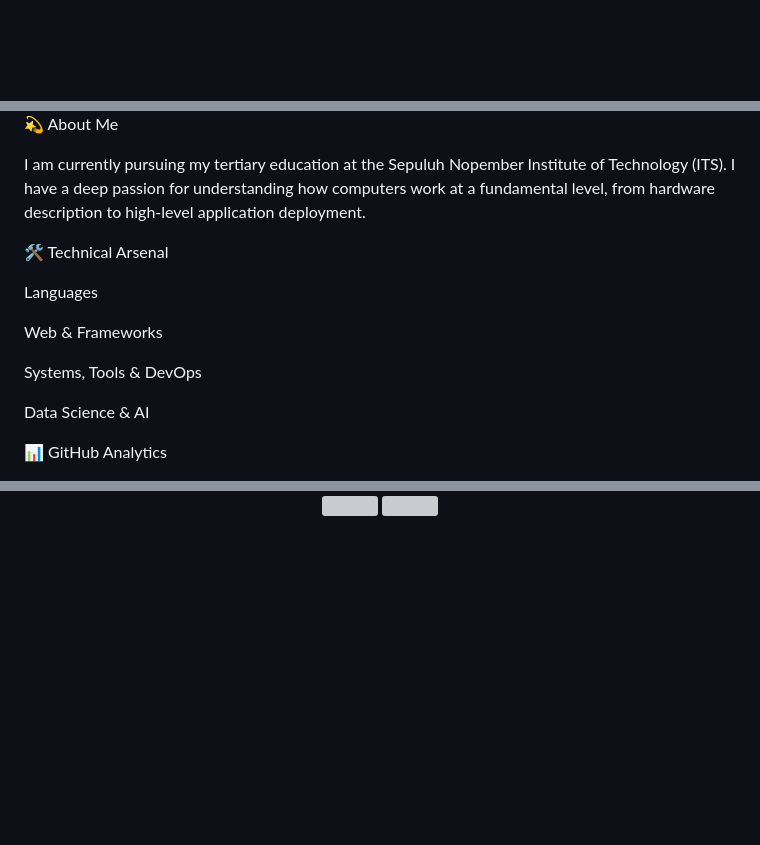
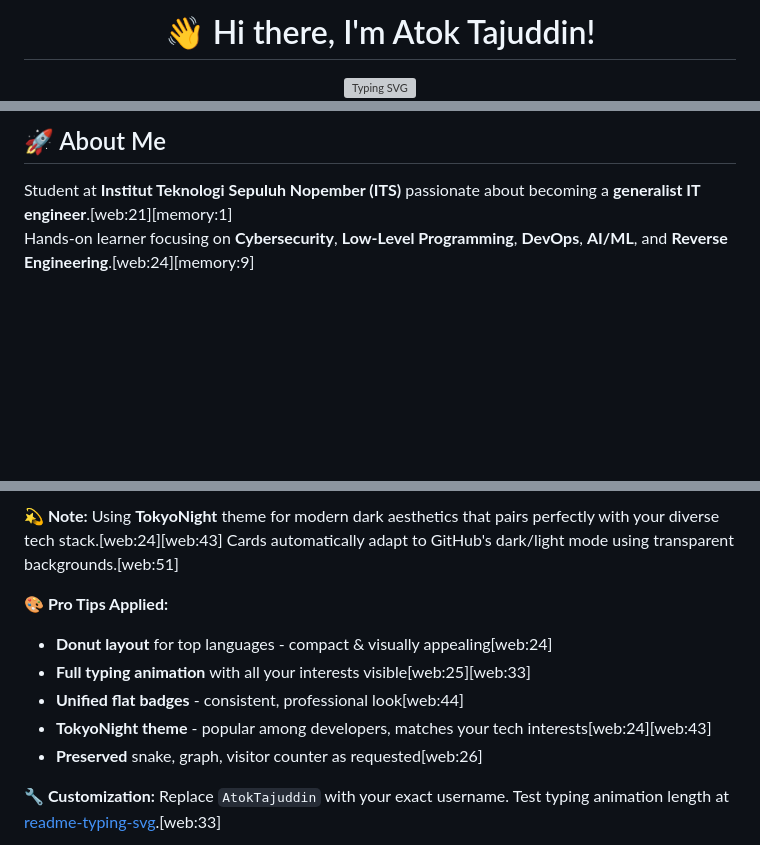
Before and after one commit to AtokTajuddin/AtokTajuddin, a Markdown page: README.md, 3 parts joined by grey strips. Drawn GitHub-style; blank space fills up the shorter version; grey boxes are pictures that could not be loaded.

Commit message:
Revise README content and layout
Updated README to enhance personal introduction and tech stack presentation.

```diff
--- a/README.md
+++ b/README.md
@@ -1,6 +1,6 @@
 <div align="center">
 
-<!-- Header & Typing Animation -->
+# 👋 Hi there, I'm Atok Tajuddin!
 
-<!-- WIDTH diatur ke 500px agar text panjang tidak terpotong -->
+![Typing SVG](https://readme-typing-svg.herokuapp.com/?lines=Low-Level%20%26%20Systems%20Programming;Cybersecurity%20Engineering;Hardware%20Programming%20(HDL);Fullstack%20Engineering;Mobile%20Programming;DevOps%20%26%20Cloud;AI%20%26%20Data%20Science&font=Fira%20Code&pause=1000&center=true&width=640&height=60&duration=4000&vCenter=true&chars=%20*%2C.%24%40%23!%5E%26%2A()-_%3D%2B%5B%5D%7B%7D%3B%3A'%22%5C%7C/~%60&color=5865f2)
 
@@ -17,32 +8,8 @@
 
 </div>
 
-💫 About Me
-
-I am currently pursuing my tertiary education at the Sepuluh Nopember Institute of Technology (ITS). I have a deep passion for understanding how computers work at a fundamental level, from hardware description to high-level application deployment.
-
-🛠️ Technical Arsenal
-
-<!-- Pengelompokan Badges agar Rapi -->
-
-Languages
-
-
-
-Web & Frameworks
-
-
-
-Systems, Tools & DevOps
-
-
-
-Data Science & AI
-
-
-
-📊 GitHub Analytics
-
-<!-- Layout Tabel untuk Statistik Sebelah-Menyebelah -->
+## 🚀 About Me
+Student at **Institut Teknologi Sepuluh Nopember (ITS)** passionate about becoming a **generalist IT engineer**.[web:21][memory:1]
+Hands-on learner focusing on **Cybersecurity**, **Low-Level Programming**, **DevOps**, **AI/ML**, and **Reverse Engineering**.[web:24][memory:9]
 
 <div align="center">
@@ -90,9 +59,11 @@ Data Science & AI
 
+**💫 Note:** Using **TokyoNight** theme for modern dark aesthetics that pairs perfectly with your diverse tech stack.[web:24][web:43] Cards automatically adapt to GitHub's dark/light mode using transparent backgrounds.[web:51]
 
+**🎨 Pro Tips Applied:**
+- **Donut layout** for top languages - compact & visually appealing[web:24]
+- **Full typing animation** with all your interests visible[web:25][web:33]
+- **Unified flat badges** - consistent, professional look[web:44]
+- **TokyoNight theme** - popular among developers, matches your tech interests[web:24][web:43]
+- **Preserved** snake, graph, visitor counter as requested[web:26]
 
-
-
-<a href="https://visitcount.itsvg.in">
-<img src="https://www.google.com/search?q=https://visitcount.itsvg.in/api%3Fid%3DAtokTajuddin%26icon%3D5%26color%3D2" />
-</a>
-</div>
+**🔧 Customization:** Replace `AtokTajuddin` with your exact username. Test typing animation length at [readme-typing-svg](https://github.com/DenverCoder1/readme-typing-svg).[web:33]
```
Also changed, not shown: other parts of README.md (+30 -37 lines).
